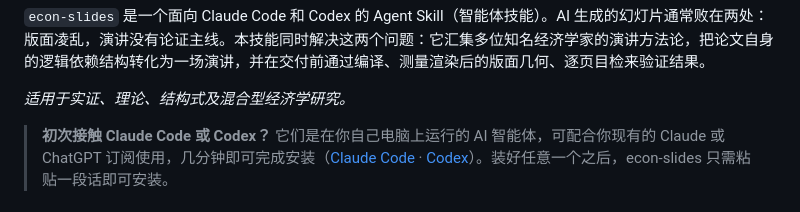
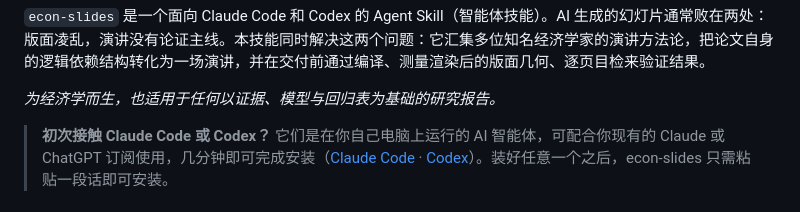
Before and after one commit to hanlulong/econ-slides-skill, a Markdown page: README.zh-CN.md, the part around the change. Rendered like a GitHub page.

```diff
--- a/README.zh-CN.md
+++ b/README.zh-CN.md
@@ -19,7 +19,7 @@
 
 `econ-slides` 是一个面向 Claude Code 和 Codex 的 Agent Skill（智能体技能）。AI 生成的幻灯片通常败在两处：版面凌乱，演讲没有论证主线。本技能同时解决这两个问题：它汇集多位知名经济学家的演讲方法论，把论文自身的逻辑依赖结构转化为一场演讲，并在交付前通过编译、测量渲染后的版面几何、逐页目检来验证结果。
 
-*适用于实证、理论、结构式及混合型经济学研究。*
+*为经济学而生，也适用于任何以证据、模型与回归表为基础的研究报告。*
 
 > **初次接触 Claude Code 或 Codex？** 它们是在你自己电脑上运行的 AI 智能体，可配合你现有的 Claude 或 ChatGPT 订阅使用，几分钟即可完成安装（[Claude Code](https://docs.anthropic.com/en/docs/claude-code) · [Codex](https://openai.com/index/codex/)）。装好任意一个之后，econ-slides 只需粘贴一段话即可安装。
 
```
Also changed, not shown: README.md (+1 -1 lines).
